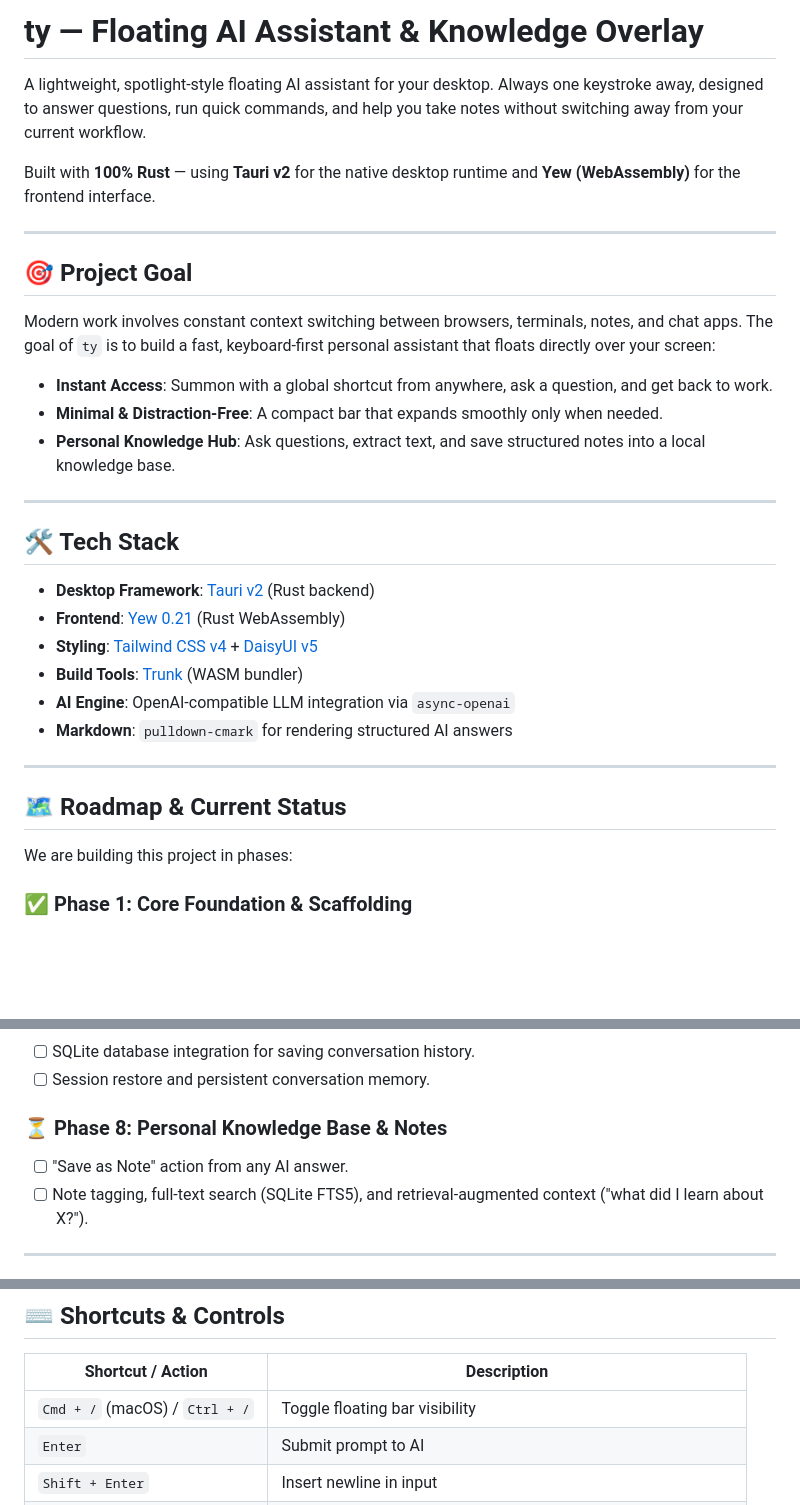
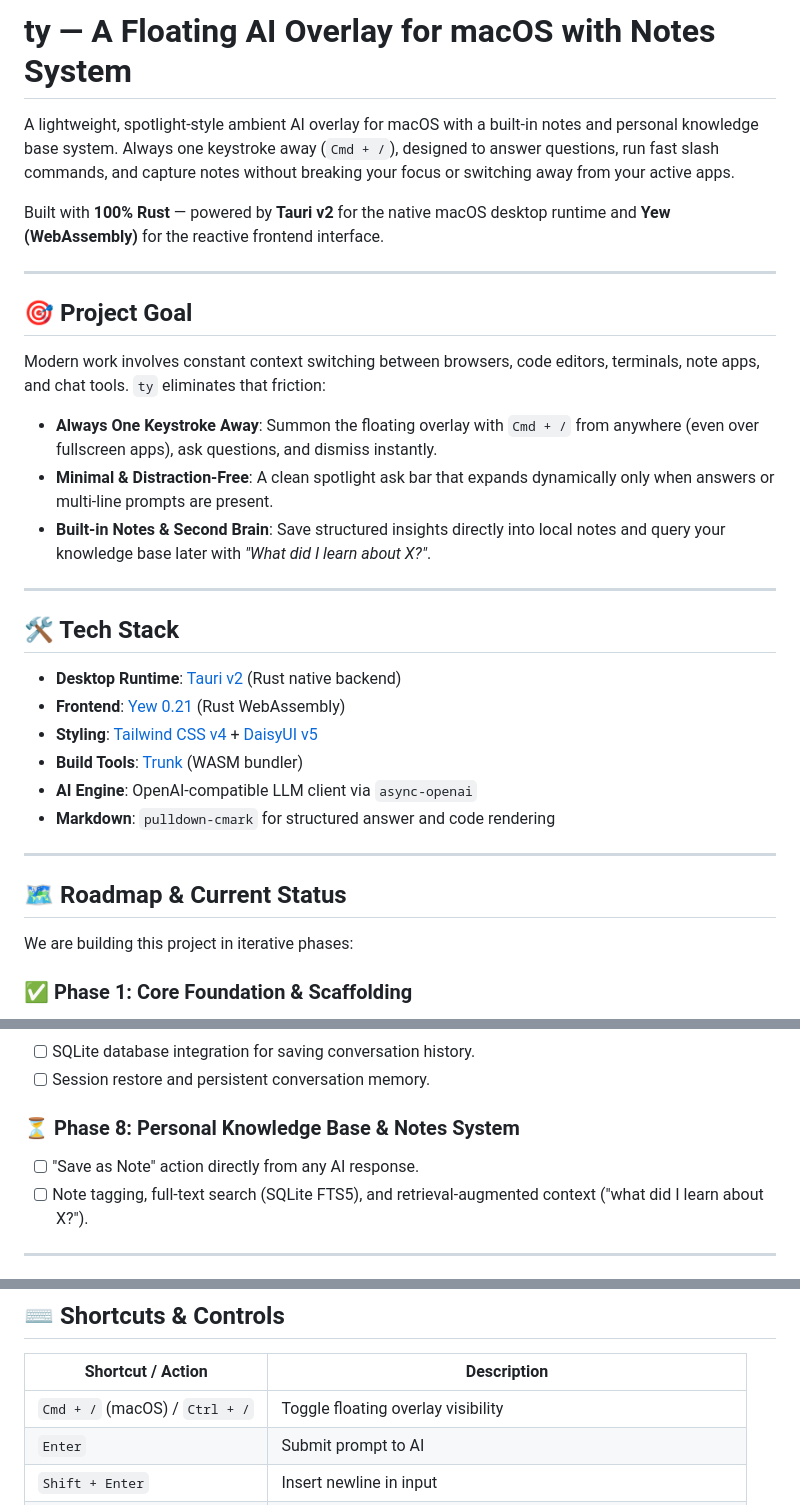
Before and after one commit to saurabhm02/chotu, a Markdown page: README.md, 3 parts joined by grey strips. GitHub-like rendering; blank space fills up the shorter version.

Commit message:
chore: update Readme doc

```diff
--- a/README.md
+++ b/README.md
@@ -1,34 +1,34 @@
-# ty — Floating AI Assistant & Knowledge Overlay
+# ty — A Floating AI Overlay for macOS with Notes System
 
-A lightweight, spotlight-style floating AI assistant for your desktop. Always one keystroke away, designed to answer questions, run quick commands, and help you take notes without switching away from your current workflow.
+A lightweight, spotlight-style ambient AI overlay for macOS with a built-in notes and personal knowledge base system. Always one keystroke away (`Cmd + /`), designed to answer questions, run fast slash commands, and capture notes without breaking your focus or switching away from your active apps.
 
-Built with **100% Rust** — using **Tauri v2** for the native desktop runtime and **Yew (WebAssembly)** for the frontend interface.
+Built with **100% Rust** — powered by **Tauri v2** for the native macOS desktop runtime and **Yew (WebAssembly)** for the reactive frontend interface.
 
 ---
 
 ## 🎯 Project Goal
 
-Modern work involves constant context switching between browsers, terminals, notes, and chat apps. The goal of `ty` is to build a fast, keyboard-first personal assistant that floats directly over your screen:
-- **Instant Access**: Summon with a global shortcut from anywhere, ask a question, and get back to work.
-- **Minimal & Distraction-Free**: A compact bar that expands smoothly only when needed.
-- **Personal Knowledge Hub**: Ask questions, extract text, and save structured notes into a local knowledge base.
+Modern work involves constant context switching between browsers, code editors, terminals, note apps, and chat tools. `ty` eliminates that friction:
+- **Always One Keystroke Away**: Summon the floating overlay with `Cmd + /` from anywhere (even over fullscreen apps), ask questions, and dismiss instantly.
+- **Minimal & Distraction-Free**: A clean spotlight ask bar that expands dynamically only when answers or multi-line prompts are present.
+- **Built-in Notes & Second Brain**: Save structured insights directly into local notes and query your knowledge base later with *"What did I learn about X?"*.
 
 ---
 
 ## 🛠️ Tech Stack
 
-- **Desktop Framework**: [Tauri v2](https://v2.tauri.app/) (Rust backend)
+- **Desktop Runtime**: [Tauri v2](https://v2.tauri.app/) (Rust native backend)
 - **Frontend**: [Yew 0.21](https://yew.rs/) (Rust WebAssembly)
 - **Styling**: [Tailwind CSS v4](https://tailwindcss.com/) + [DaisyUI v5](https://daisyui.com/)
 - **Build Tools**: [Trunk](https://trunkrs.dev/) (WASM bundler)
-- **AI Engine**: OpenAI-compatible LLM integration via `async-openai`
-- **Markdown**: `pulldown-cmark` for rendering structured AI answers
+- **AI Engine**: OpenAI-compatible LLM client via `async-openai`
+- **Markdown**: `pulldown-cmark` for structured answer and code rendering
 
 ---
 
 ## 🗺️ Roadmap & Current Status
 
-We are building this project in phases:
+We are building this project in iterative phases:
 
 ### ✅ Phase 1: Core Foundation & Scaffolding
 - [x] Initialized Tauri v2 + Yew WebAssembly project.
@@ -64,8 +64,8 @@ We are building this project in phases:
 - [ ] SQLite database integration for saving conversation history.
 - [ ] Session restore and persistent conversation memory.
 
-### ⏳ Phase 8: Personal Knowledge Base & Notes
-- [ ] "Save as Note" action from any AI answer.
+### ⏳ Phase 8: Personal Knowledge Base & Notes System
+- [ ] "Save as Note" action directly from any AI response.
 - [ ] Note tagging, full-text search (SQLite FTS5), and retrieval-augmented context ("what did I learn about X?").
 
 ---
@@ -148,7 +148,7 @@ ty/
 
 | Shortcut / Action | Description |
 |---|---|
-| `Cmd + /` (macOS) / `Ctrl + /` | Toggle floating bar visibility |
+| `Cmd + /` (macOS) / `Ctrl + /` | Toggle floating overlay visibility |
 | `Enter` | Submit prompt to AI |
 | `Shift + Enter` | Insert newline in input |
 | Drag outside input/buttons | Move the floating window anywhere on screen |
```
